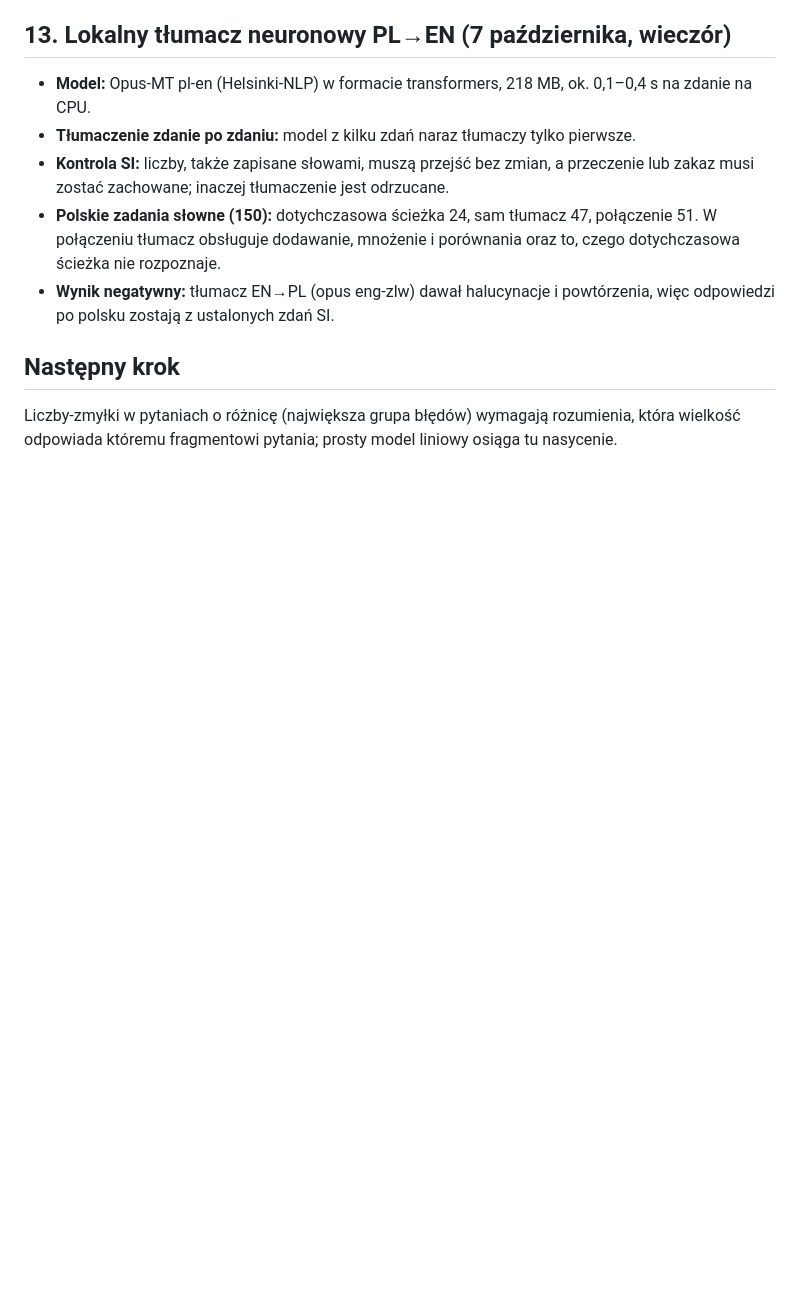
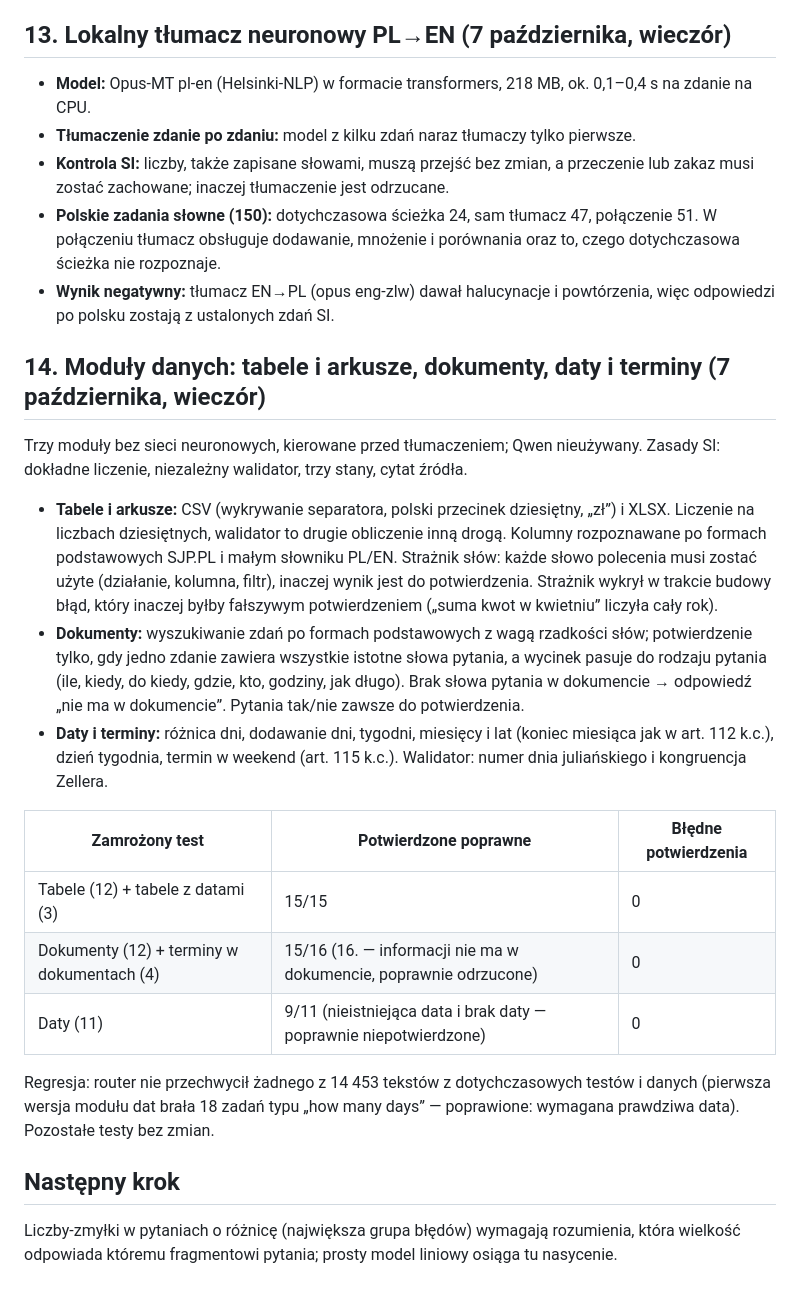
Before and after one commit to jbackk-lang/AI-SI, a Markdown page: docs/SI_NAUKA_2026-10-06.md, the part around the change. Rendered like a GitHub page; blank space fills up the shorter version.

Commit message:
Opisz moduly danych SI: tabele i arkusze, dokumenty z cytatem, daty i terminy
Co-Authored-By: Claude Opus 5.5 <noreply@anthropic.com>
Claude-Session: https://claude.ai/code/session_01NYqp9QQLG9JWmoWAWYL2TP

```diff
--- a/docs/SI_NAUKA_2026-10-06.md
+++ b/docs/SI_NAUKA_2026-10-06.md
@@ -117,6 +117,22 @@ Nowe moduły z 6 października mają ok. 1,25 mln parametrów i ok. 5 MB wag. Ws
 - **Polskie zadania słowne (150):** dotychczasowa ścieżka 24, sam tłumacz 47, połączenie 51. W połączeniu tłumacz obsługuje dodawanie, mnożenie i porównania oraz to, czego dotychczasowa ścieżka nie rozpoznaje.
 - **Wynik negatywny:** tłumacz EN→PL (opus eng-zlw) dawał halucynacje i powtórzenia, więc odpowiedzi po polsku zostają z ustalonych zdań SI.
 
+## 14. Moduły danych: tabele i arkusze, dokumenty, daty i terminy (7 października, wieczór)
+
+Trzy moduły bez sieci neuronowych, kierowane przed tłumaczeniem; Qwen nieużywany. Zasady SI: dokładne liczenie, niezależny walidator, trzy stany, cytat źródła.
+
+- **Tabele i arkusze:** CSV (wykrywanie separatora, polski przecinek dziesiętny, „zł”) i XLSX. Liczenie na liczbach dziesiętnych, walidator to drugie obliczenie inną drogą. Kolumny rozpoznawane po formach podstawowych SJP.PL i małym słowniku PL/EN. Strażnik słów: każde słowo polecenia musi zostać użyte (działanie, kolumna, filtr), inaczej wynik jest do potwierdzenia. Strażnik wykrył w trakcie budowy błąd, który inaczej byłby fałszywym potwierdzeniem („suma kwot w kwietniu” liczyła cały rok).
+- **Dokumenty:** wyszukiwanie zdań po formach podstawowych z wagą rzadkości słów; potwierdzenie tylko, gdy jedno zdanie zawiera wszystkie istotne słowa pytania, a wycinek pasuje do rodzaju pytania (ile, kiedy, do kiedy, gdzie, kto, godziny, jak długo). Brak słowa pytania w dokumencie → odpowiedź „nie ma w dokumencie”. Pytania tak/nie zawsze do potwierdzenia.
+- **Daty i terminy:** różnica dni, dodawanie dni, tygodni, miesięcy i lat (koniec miesiąca jak w art. 112 k.c.), dzień tygodnia, termin w weekend (art. 115 k.c.). Walidator: numer dnia juliańskiego i kongruencja Zellera.
+
+| Zamrożony test | Potwierdzone poprawne | Błędne potwierdzenia |
+|---|---|---|
+| Tabele (12) + tabele z datami (3) | 15/15 | 0 |
+| Dokumenty (12) + terminy w dokumentach (4) | 15/16 (16. — informacji nie ma w dokumencie, poprawnie odrzucone) | 0 |
+| Daty (11) | 9/11 (nieistniejąca data i brak daty — poprawnie niepotwierdzone) | 0 |
+
+Regresja: router nie przechwycił żadnego z 14 453 tekstów z dotychczasowych testów i danych (pierwsza wersja modułu dat brała 18 zadań typu „how many days” — poprawione: wymagana prawdziwa data). Pozostałe testy bez zmian.
+
 ## Następny krok
 
 Liczby-zmyłki w pytaniach o różnicę (największa grupa błędów) wymagają rozumienia, która wielkość odpowiada któremu fragmentowi pytania; prosty model liniowy osiąga tu nasycenie.
```
Also changed, not shown: README.md (+4 -0 lines).
